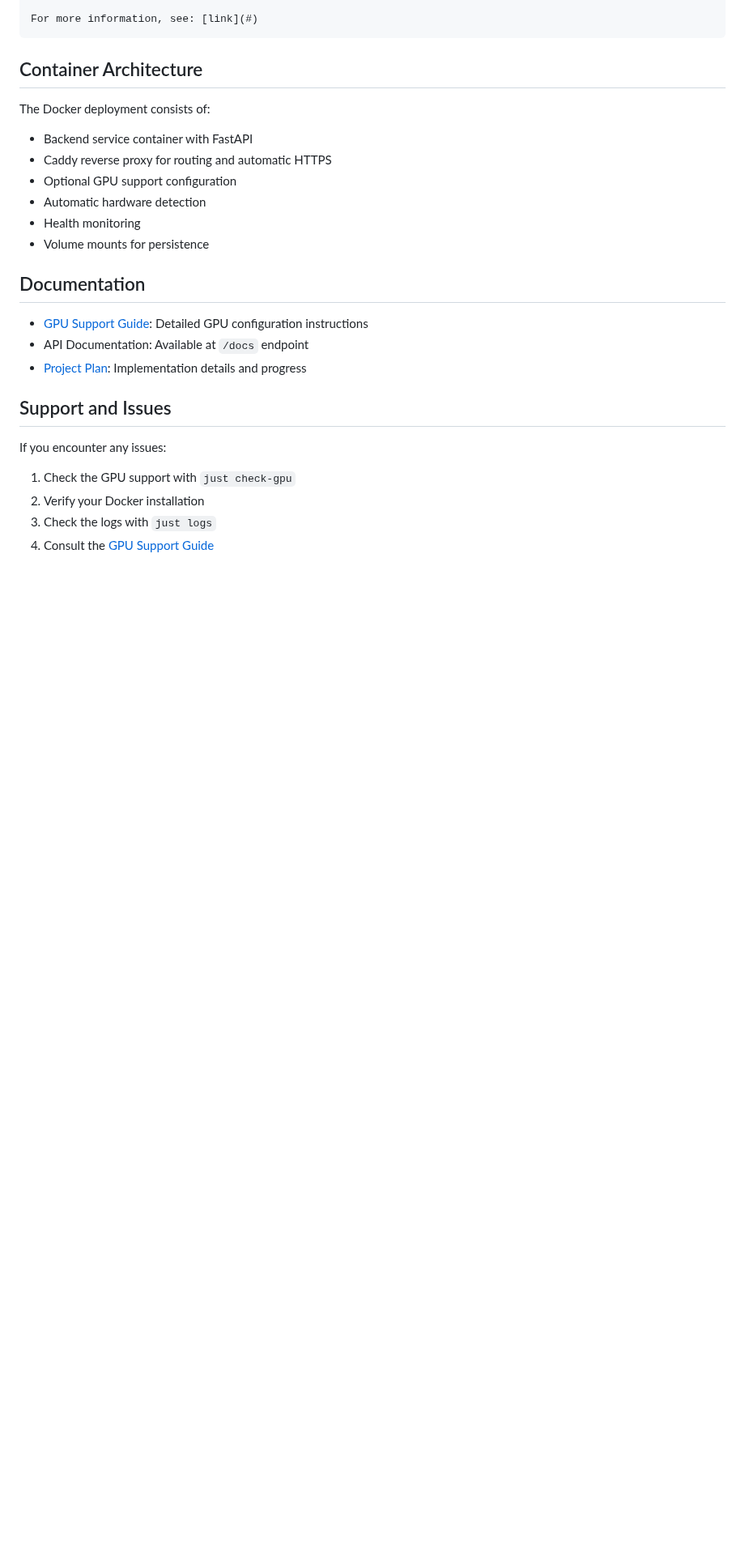
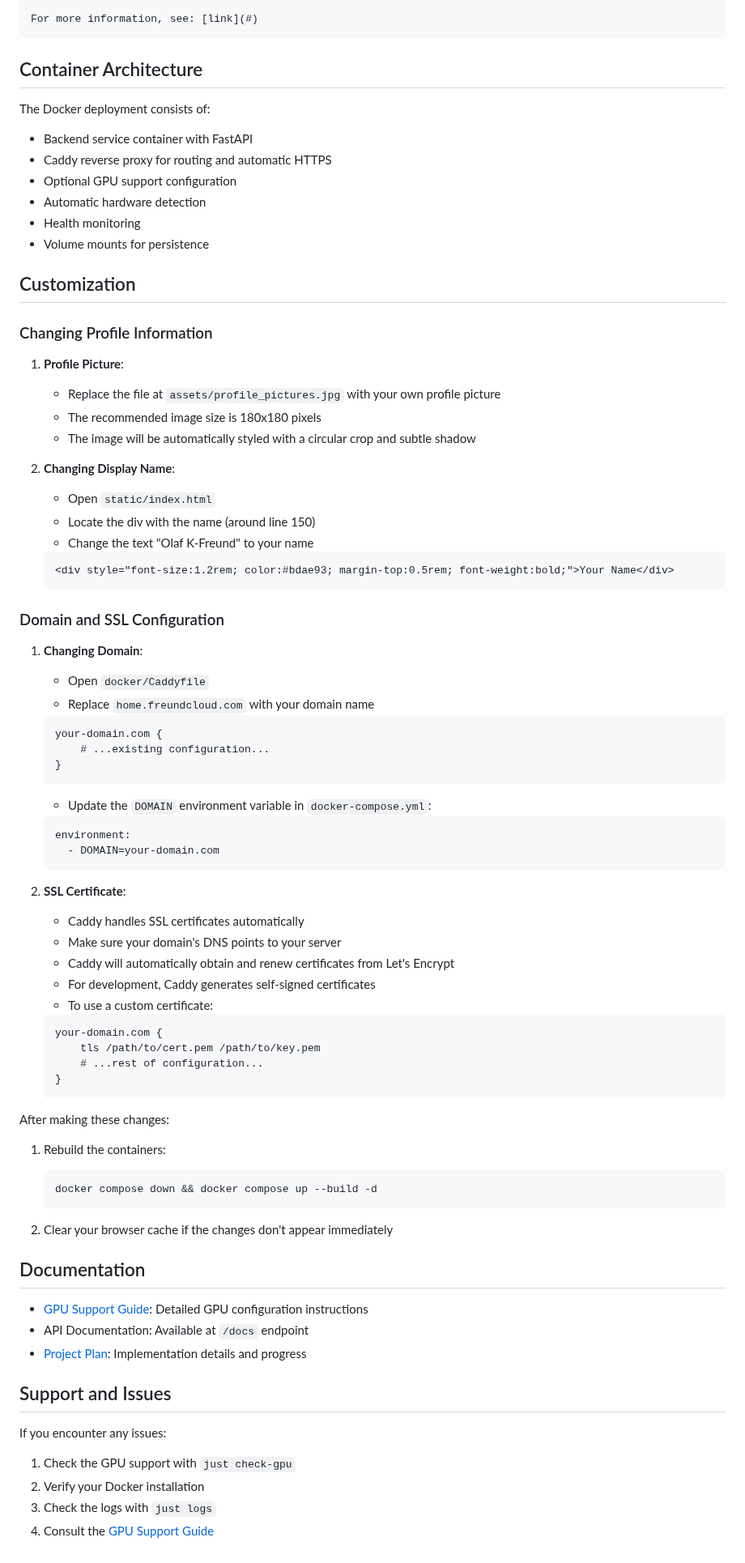
Before and after one commit to olafkfreund/ollama-skill-cv-rag, a Markdown page: README.md, the part around the change. Shown at 81% size. Rendered like a GitHub page; blank space fills up the shorter version.

Commit message:
Add customization instructions for profile information and domain configuration in README

````diff
--- a/README.md
+++ b/README.md
@@ -221,6 +221,67 @@ The Docker deployment consists of:
 - Health monitoring
 - Volume mounts for persistence
 
+## Customization
+
+### Changing Profile Information
+
+1. **Profile Picture**:
+   - Replace the file at `assets/profile_pictures.jpg` with your own profile picture
+   - The recommended image size is 180x180 pixels
+   - The image will be automatically styled with a circular crop and subtle shadow
+
+2. **Changing Display Name**:
+   - Open `static/index.html`
+   - Locate the div with the name (around line 150)
+   - Change the text "Olaf K-Freund" to your name
+
+   ```html
+   <div style="font-size:1.2rem; color:#bdae93; margin-top:0.5rem; font-weight:bold;">Your Name</div>
+   ```
+
+### Domain and SSL Configuration
+
+1. **Changing Domain**:
+   - Open `docker/Caddyfile`
+   - Replace `home.freundcloud.com` with your domain name
+
+   ```caddy
+   your-domain.com {
+       # ...existing configuration...
+   }
+   ```
+
+   - Update the `DOMAIN` environment variable in `docker-compose.yml`:
+
+   ```yaml
+   environment:
+     - DOMAIN=your-domain.com
+   ```
+
+2. **SSL Certificate**:
+   - Caddy handles SSL certificates automatically
+   - Make sure your domain's DNS points to your server
+   - Caddy will automatically obtain and renew certificates from Let's Encrypt
+   - For development, Caddy generates self-signed certificates
+   - To use a custom certificate:
+
+   ```caddy
+   your-domain.com {
+       tls /path/to/cert.pem /path/to/key.pem
+       # ...rest of configuration...
+   }
+   ```
+
+After making these changes:
+
+1. Rebuild the containers:
+
+   ```bash
+   docker compose down && docker compose up --build -d
+   ```
+
+2. Clear your browser cache if the changes don't appear immediately
+
 ## Documentation
 
 - [GPU Support Guide](docs/GPU_SUPPORT.md): Detailed GPU configuration instructions
````
